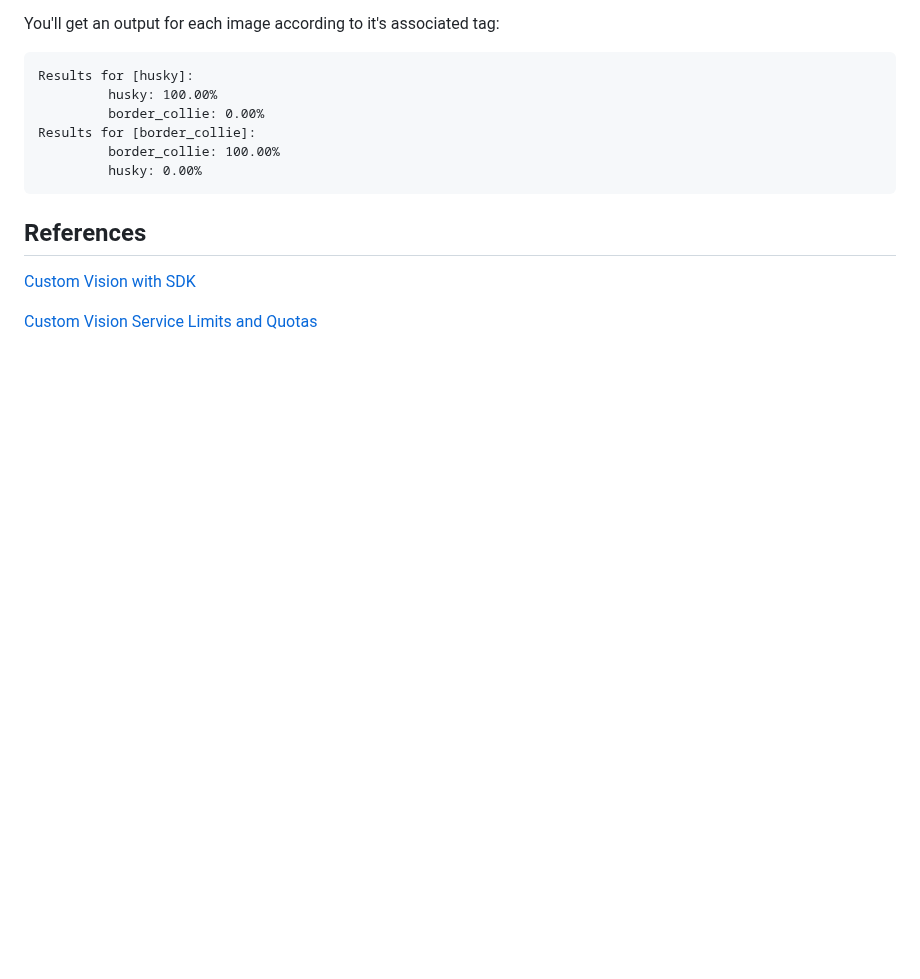
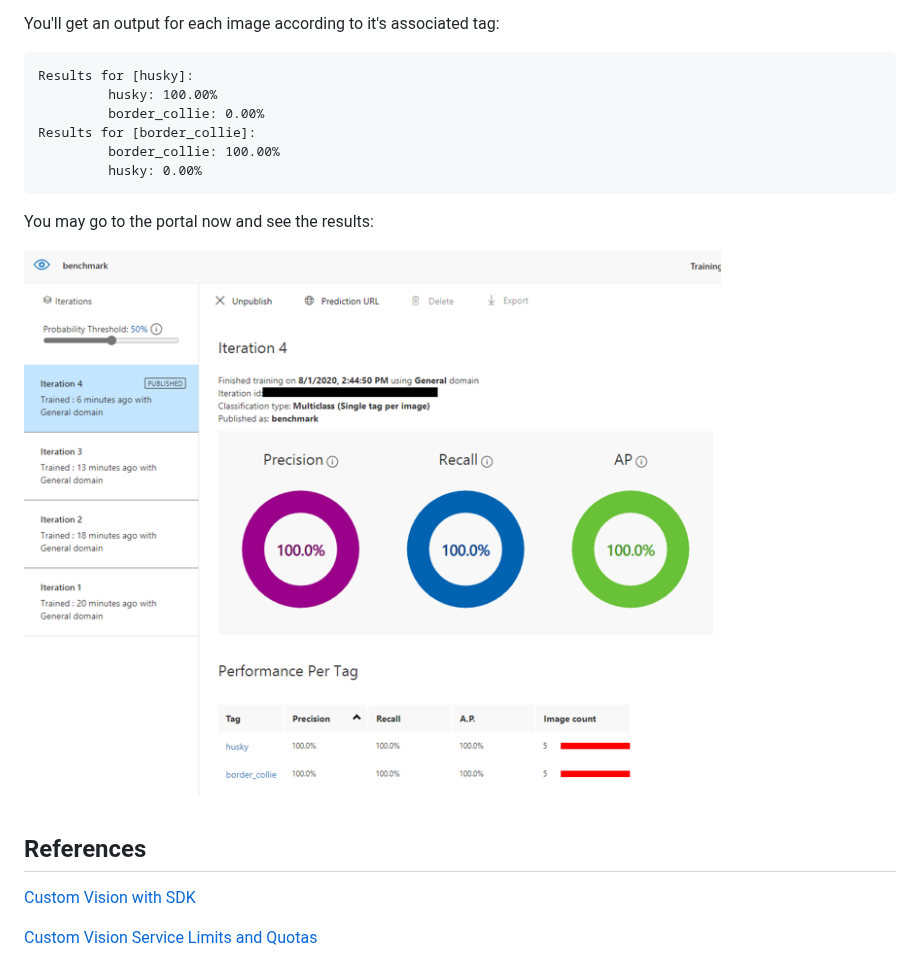
Before and after one commit to epomatti/azure-customvision-classification, a Markdown page: README.md, the part around the change. GitHub-like rendering; pictures changed too: docs/results.png (added); blank space fills up the shorter version.

Commit message:
results

````diff
--- a/README.md
+++ b/README.md
@@ -121,6 +121,10 @@ Results for [border_collie]:
          husky: 0.00%
 ```
 
+You may go to the portal now and see the results:
+
+<img src="docs/results.png"/>
+
 ## References
 
 [Custom Vision with SDK](https://docs.microsoft.com/en-us/azure/cognitive-services/custom-vision-service/quickstarts/image-classification?pivots=programming-language-javascript)
````
